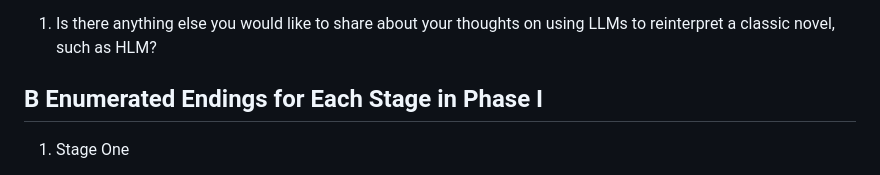
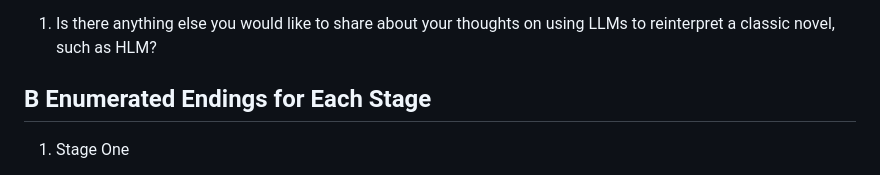
Before and after one commit to GreatHyx718/meet_daiyu, a Markdown page: README.md, the part around the change. GitHub-like rendering.

```diff
--- a/README.md
+++ b/README.md
@@ -55,7 +55,7 @@
 1. Is there anything else you would like to share about your thoughts on using LLMs to reinterpret a classic novel, such as HLM?
 
 
-## B Enumerated Endings for Each Stage in Phase I
+## B Enumerated Endings for Each Stage
 1. Stage One
    - *Ending 1.1*<br>
      Tone: teasing, lighthearted, and friendly<br>
```
